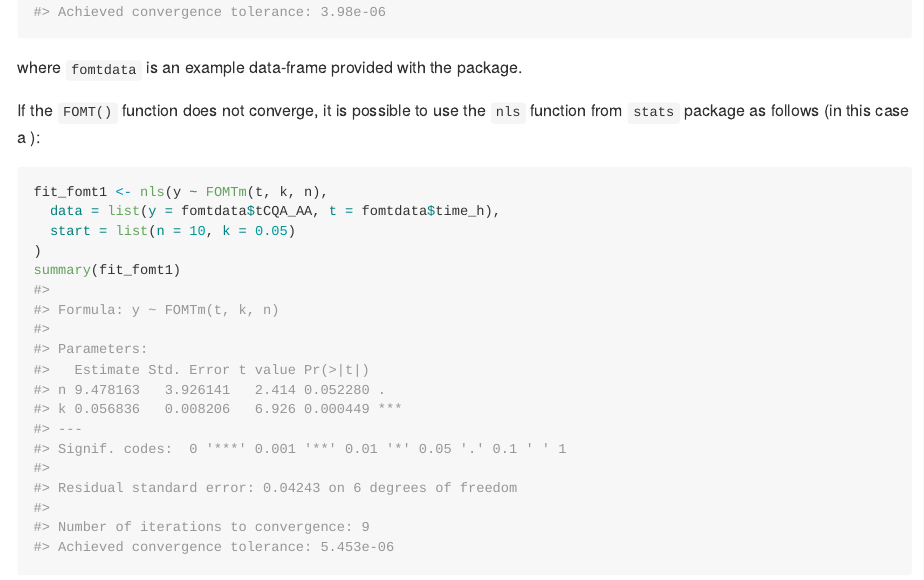
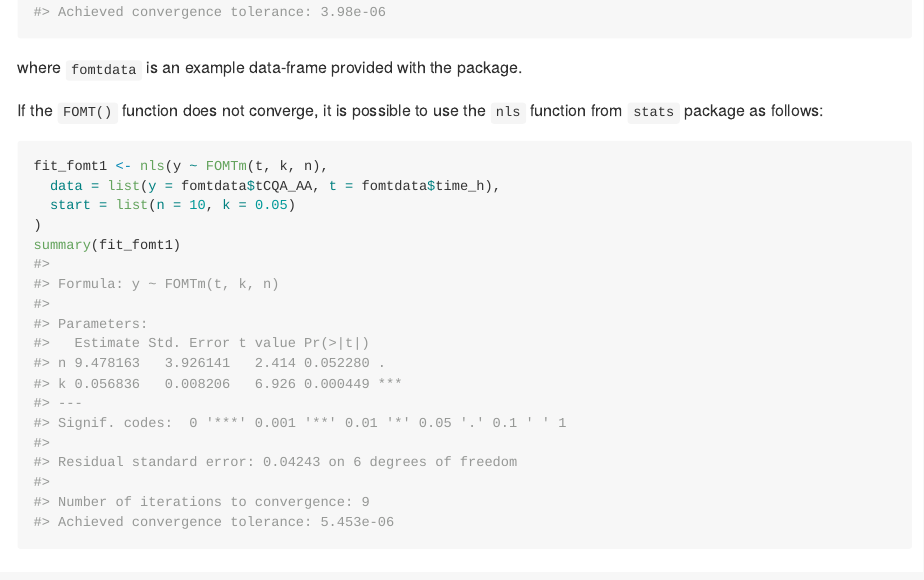
Before and after one commit to migliomatte/chemdeg, an R Markdown document (README.Rmd): the page in a window 1100 px wide, from 2430 px down. The pictures show the output file README.md that the author committed with the source, drawn offline in the style of GitHub; long lines of code are wrapped; badge pictures from the web are left out.

Commit message:
Mispelling corrections

````diff
--- a/README.Rmd
+++ b/README.Rmd
@@ -69,7 +69,7 @@ summary(fit_fomt)
 ```
 where `fomtdata` is an example data-frame provided with the package.
 
-If the `FOMT()` function does not converge, it is possible to use the `nls` function from `stats` package as follows (in this case a ):
+If the `FOMT()` function does not converge, it is possible to use the `nls` function from `stats` package as follows:
 ```{r}
 fit_fomt1 <- nls(y ~ FOMTm(t, k, n),
   data = list(y = fomtdata$tCQA_AA, t = fomtdata$time_h),
````
Also changed, not shown: README.md.
